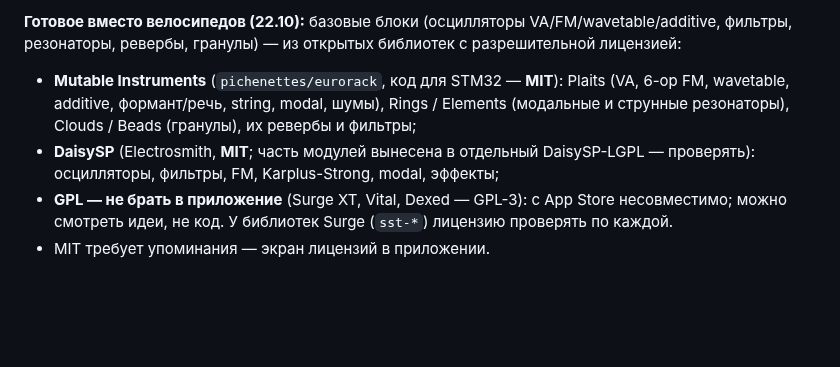
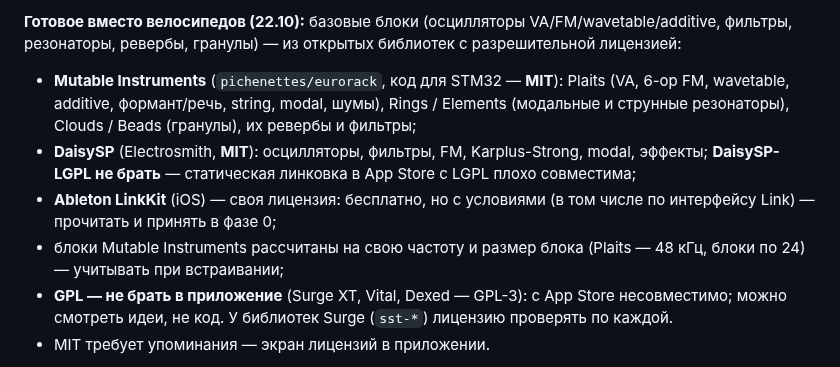
Before and after one commit to ai-slopes-hq/touch2decay, a Markdown page: docs/native-plan.md, the part around one of its changes. Drawn GitHub-style; blank space fills up the shorter version.

```diff
--- a/docs/native-plan.md
+++ b/docs/native-plan.md
@@ -34,7 +40,9 @@ web (как сейчас)            в нативном режиме мир н
 
 **Готовое вместо велосипедов (22.10):** базовые блоки (осцилляторы VA/FM/wavetable/additive, фильтры, резонаторы, ревербы, гранулы) — из открытых библиотек с разрешительной лицензией:
 - **Mutable Instruments** (`pichenettes/eurorack`, код для STM32 — **MIT**): Plaits (VA, 6-op FM, wavetable, additive, формант/речь, string, modal, шумы), Rings / Elements (модальные и струнные резонаторы), Clouds / Beads (гранулы), их ревербы и фильтры;
-- **DaisySP** (Electrosmith, **MIT**; часть модулей вынесена в отдельный DaisySP-LGPL — проверять): осцилляторы, фильтры, FM, Karplus-Strong, modal, эффекты;
+- **DaisySP** (Electrosmith, **MIT**): осцилляторы, фильтры, FM, Karplus-Strong, modal, эффекты; **DaisySP-LGPL не брать** — статическая линковка в App Store с LGPL плохо совместима;
+- **Ableton LinkKit** (iOS) — своя лицензия: бесплатно, но с условиями (в том числе по интерфейсу Link) — прочитать и принять в фазе 0;
+- блоки Mutable Instruments рассчитаны на свою частоту и размер блока (Plaits — 48 кГц, блоки по 24) — учитывать при встраивании;
 - **GPL — не брать в приложение** (Surge XT, Vital, Dexed — GPL-3): с App Store несовместимо; можно смотреть идеи, не код. У библиотек Surge (`sst-*`) лицензию проверять по каждой.
 - MIT требует упоминания — экран лицензий в приложении.
 
```
Also changed, not shown: other parts of docs/native-plan.md (+15 -7 lines).
